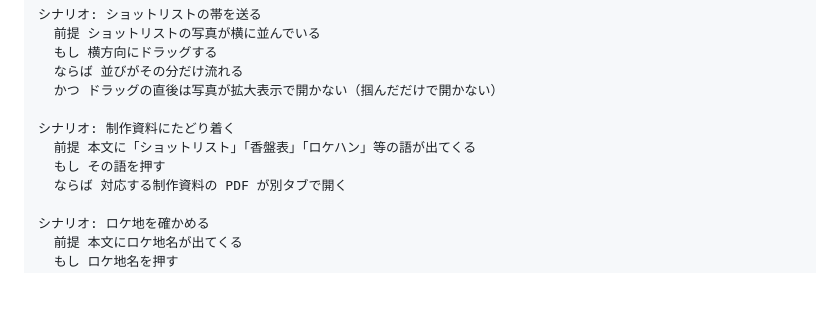
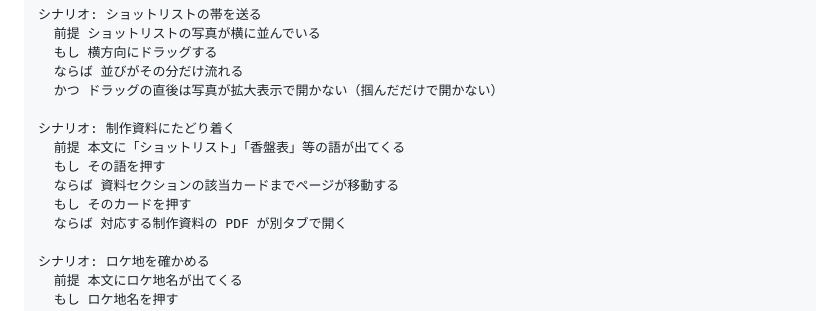
Before and after one commit to nagahamm/film-portfolio, a Markdown page: docs/requirements.md, the part around the change. Rendered like a GitHub page; blank space fills up the shorter version.

```diff
--- a/docs/requirements.md
+++ b/docs/requirements.md
@@ -125,8 +125,10 @@
   かつ ドラッグの直後は写真が拡大表示で開かない（掴んだだけで開かない）
 
 シナリオ: 制作資料にたどり着く
-  前提 本文に「ショットリスト」「香盤表」「ロケハン」等の語が出てくる
+  前提 本文に「ショットリスト」「香盤表」等の語が出てくる
   もし その語を押す
+  ならば 資料セクションの該当カードまでページが移動する
+  もし そのカードを押す
   ならば 対応する制作資料の PDF が別タブで開く
 
 シナリオ: ロケ地を確かめる
```
Also changed, not shown: docs/design.md (+16 -8 lines).
